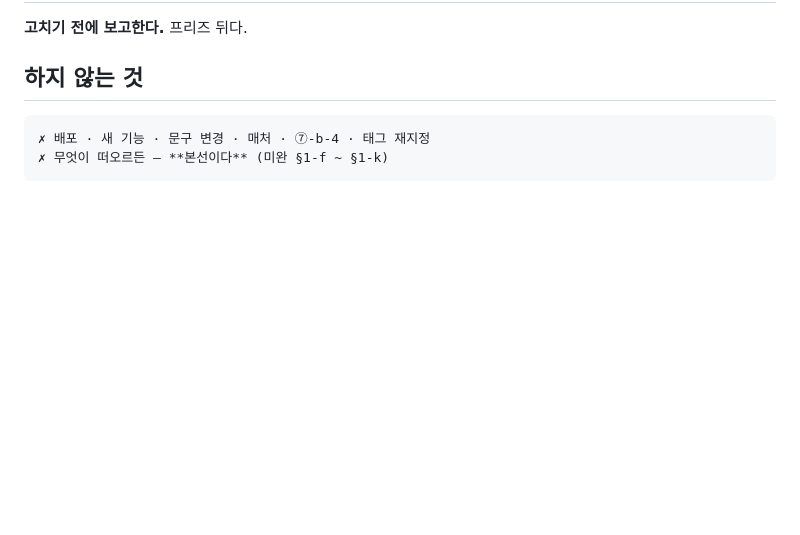
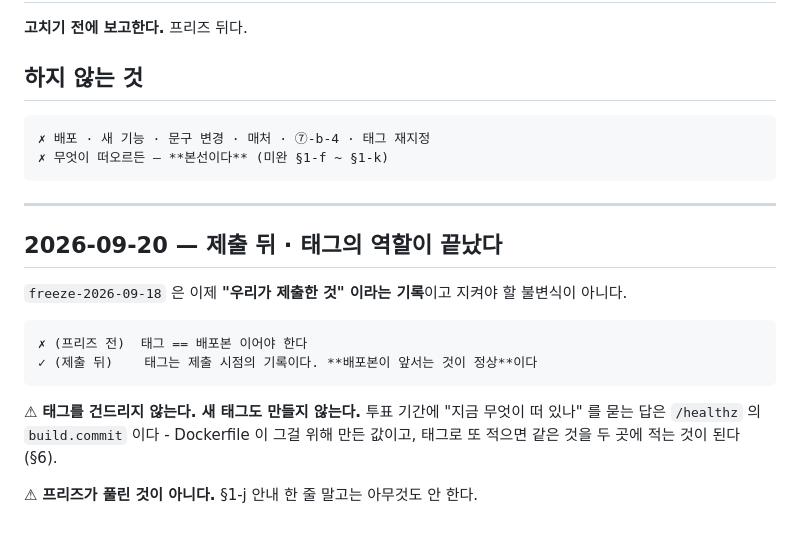
Before and after one commit to parksubeom/sourcing-guard, a Markdown page: docs/작업로그_2026-09-14.md, the part around the change. Drawn GitHub-style; blank space fills up the shorter version.

```diff
--- a/docs/작업로그_2026-09-14.md
+++ b/docs/작업로그_2026-09-14.md
@@ -1935,3 +1935,20 @@ docstring 이 적은 용도("데모 직전에 강제로 최신화")가 정확히
 
     ✗ 배포 · 새 기능 · 문구 변경 · 매처 · ⑦-b-4 · 태그 재지정
     ✗ 무엇이 떠오르든 — **본선이다** (미완 §1-f ~ §1-k)
+
+---
+
+## 2026-09-20 — 제출 뒤 · **태그의 역할이 끝났다**
+
+`freeze-2026-09-18` 은 이제 **"우리가 제출한 것" 이라는 기록**이고 지켜야 할
+불변식이 아니다.
+
+    ✗ (프리즈 전)  태그 == 배포본 이어야 한다
+    ✓ (제출 뒤)    태그는 제출 시점의 기록이다. **배포본이 앞서는 것이 정상**이다
+
+⚠ **태그를 건드리지 않는다. 새 태그도 만들지 않는다.** 투표 기간에 "지금
+  무엇이 떠 있나" 를 묻는 답은 `/healthz` 의 `build.commit` 이다 - Dockerfile
+  이 그걸 위해 만든 값이고, 태그로 또 적으면 같은 것을 두 곳에 적는 것이 된다
+  (§6).
+
+⚠ **프리즈가 풀린 것이 아니다.** §1-j 안내 한 줄 말고는 아무것도 안 한다.
```
Also changed, not shown: Claude outputs/지시_제출후_1-j_안내와_실측.md (added, +168 -0 lines), docs/미완_목록.md (+54 -1 lines).
